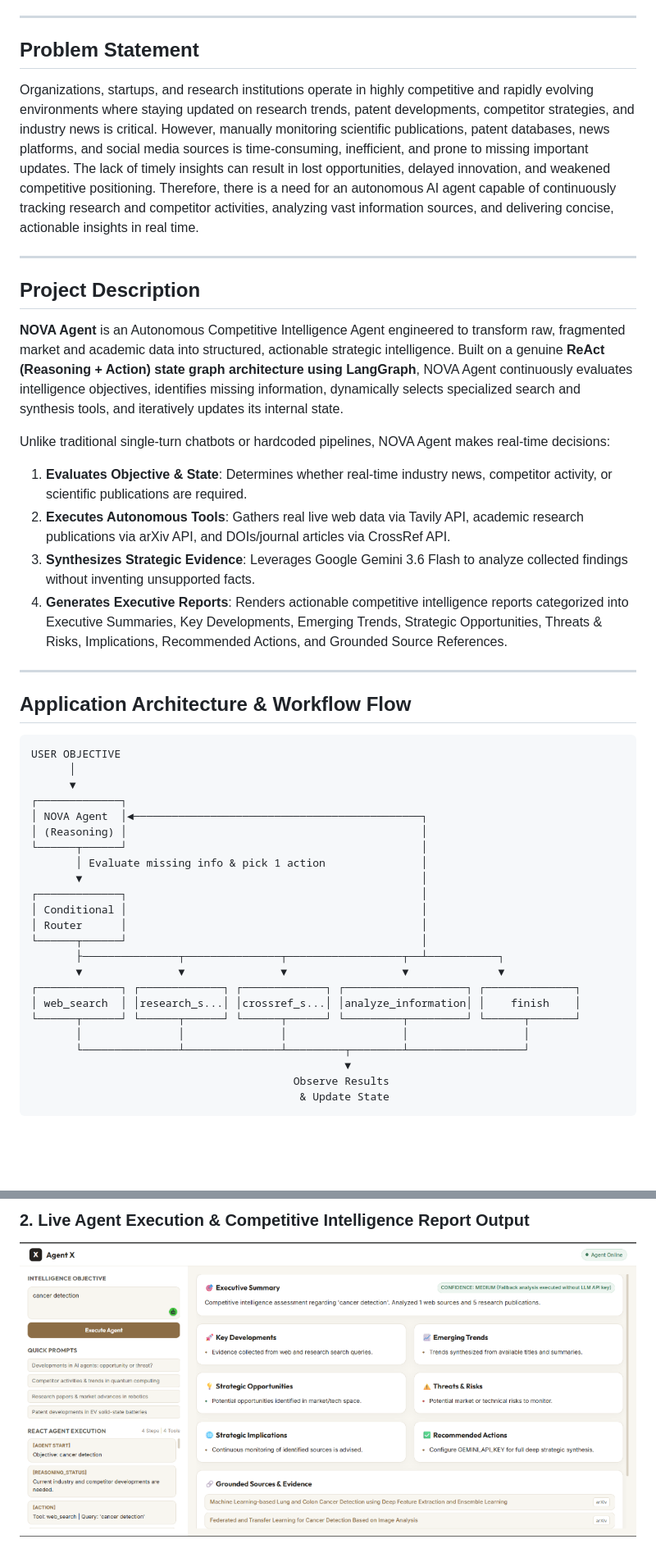
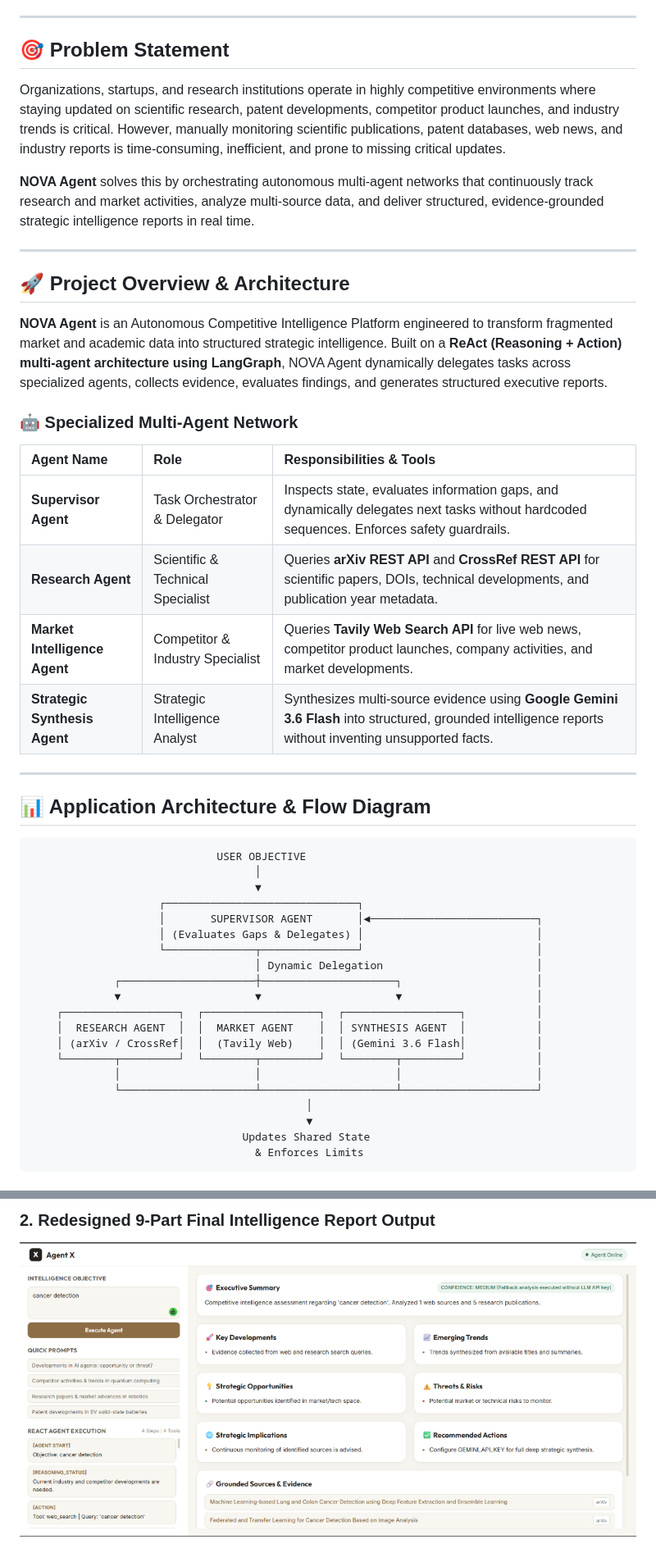
Before and after one commit to UtkarshaBhadakwade/NOVA_AGENTX24, a Markdown page: README.md, 2 parts joined by grey strips. Shown at 82% size. Drawn GitHub-style; blank space fills up the shorter version.

````diff
--- a/README.md
+++ b/README.md
@@ -9,48 +17,50 @@
 
 ---
 
-## Problem Statement
+## 🎯 Problem Statement
 
-Organizations, startups, and research institutions operate in highly competitive and rapidly evolving environments where staying updated on research trends, patent developments, competitor strategies, and industry news is critical. However, manually monitoring scientific publications, patent databases, news platforms, and social media sources is time-consuming, inefficient, and prone to missing important updates. The lack of timely insights can result in lost opportunities, delayed innovation, and weakened competitive positioning. Therefore, there is a need for an autonomous AI agent capable of continuously tracking research and competitor activities, analyzing vast information sources, and delivering concise, actionable insights in real time.
+Organizations, startups, and research institutions operate in highly competitive environments where staying updated on scientific research, patent developments, competitor product launches, and industry trends is critical. However, manually monitoring scientific publications, patent databases, web news, and industry reports is time-consuming, inefficient, and prone to missing critical updates.
+
+**NOVA Agent** solves this by orchestrating autonomous multi-agent networks that continuously track research and market activities, analyze multi-source data, and deliver structured, evidence-grounded strategic intelligence reports in real time.
 
 ---
 
-## Project Description
+## 🚀 Project Overview & Architecture
 
-**NOVA Agent** is an Autonomous Competitive Intelligence Agent engineered to transform raw, fragmented market and academic data into structured, actionable strategic intelligence. Built on a genuine **ReAct (Reasoning + Action) state graph architecture using LangGraph**, NOVA Agent continuously evaluates intelligence objectives, identifies missing information, dynamically selects specialized search and synthesis tools, and iteratively updates its internal state.
+**NOVA Agent** is an Autonomous Competitive Intelligence Platform engineered to transform fragmented market and academic data into structured strategic intelligence. Built on a **ReAct (Reasoning + Action) multi-agent architecture using LangGraph**, NOVA Agent dynamically delegates tasks across specialized agents, collects evidence, evaluates findings, and generates structured executive reports.
 
-Unlike traditional single-turn chatbots or hardcoded pipelines, NOVA Agent makes real-time decisions:
-1. **Evaluates Objective & State**: Determines whether real-time industry news, competitor activity, or scientific publications are required.
-2. **Executes Autonomous Tools**: Gathers real live web data via Tavily API, academic research publications via arXiv API, and DOIs/journal articles via CrossRef API.
-3. **Synthesizes Strategic Evidence**: Leverages Google Gemini 3.6 Flash to analyze collected findings without inventing unsupported facts.
-4. **Generates Executive Reports**: Renders actionable competitive intelligence reports categorized into Executive Summaries, Key Developments, Emerging Trends, Strategic Opportunities, Threats & Risks, Implications, Recommended Actions, and Grounded Source References.
+### 🤖 Specialized Multi-Agent Network
+
+| Agent Name | Role | Responsibilities & Tools |
+| :--- | :--- | :--- |
+| **Supervisor Agent** | Task Orchestrator & Delegator | Inspects state, evaluates information gaps, and dynamically delegates next tasks without hardcoded sequences. Enforces safety guardrails. |
+| **Research Agent** | Scientific & Technical Specialist | Queries **arXiv REST API** and **CrossRef REST API** for scientific papers, DOIs, technical developments, and publication year metadata. |
+| **Market Intelligence Agent** | Competitor & Industry Specialist | Queries **Tavily Web Search API** for live web news, competitor product launches, company activities, and market developments. |
+| **Strategic Synthesis Agent** | Strategic Intelligence Analyst | Synthesizes multi-source evidence using **Google Gemini 3.6 Flash** into structured, grounded intelligence reports without inventing unsupported facts. |
 
 ---
 
-## Application Architecture & Workflow Flow
+## 📊 Application Architecture & Flow Diagram
 
 ```
-USER OBJECTIVE
-      │
-      ▼
-┌─────────────┐
-│ NOVA Agent  │◄─────────────────────────────────────────────┐
-│ (Reasoning) │                                              │
-└──────┬──────┘                                              │
-       │ Evaluate missing info & pick 1 action               │
-       ▼                                                     │
-┌─────────────┐                                              │
-│ Conditional │                                              │
-│ Router      │                                              │
-└──────┬──────┘                                              │
-       ├───────────────┬───────────────┬──────────────────┬──┴───────────┐
-       ▼               ▼               ▼                  ▼              ▼
-┌─────────────┐ ┌─────────────┐ ┌─────────────┐ ┌───────────────────┐ ┌──────────────┐
-│ web_search  │ │research_s...│ │crossref_s...│ │analyze_information│ │    finish    │
-└──────┬──────┘ └──────┬──────┘ └──────┬──────┘ └─────────┬─────────┘ └──────┬───────┘
-       │               │               │                  │                  │
-       └───────────────┴───────────────┴─────────┬────────┴──────────────────┘
-                                                 ▼
-                                         Observe Results
-                                          & Update State
+                             USER OBJECTIVE
+                                   │
+                                   ▼
+                    ┌──────────────────────────────┐
+                    │       SUPERVISOR AGENT       │◄──────────────────────────┐
+                    │ (Evaluates Gaps & Delegates) │                           │
+                    └──────────────┬───────────────┘                           │
+                                   │ Dynamic Delegation                        │
+             ┌─────────────────────┼─────────────────────┐                     │
+             ▼                     ▼                     ▼                     │
+    ┌──────────────────┐  ┌──────────────────┐  ┌──────────────────┐           │
+    │  RESEARCH AGENT  │  │  MARKET AGENT    │  │ SYNTHESIS AGENT  │           │
+    │ (arXiv / CrossRef│  │  (Tavily Web)    │  │ (Gemini 3.6 Flash│           │
+    └────────┬─────────┘  └────────┬─────────┘  └────────┬─────────┘           │
+             │                     │                     │                     │
+             └─────────────────────┴─────────────────────┴─────────────────────┘
+                                           │
+                                           ▼
+                                 Updates Shared State
+                                   & Enforces Limits
 ```
@@ -160,3 +184,3 @@ Open your browser and visit:
 
-### 2. Live Agent Execution & Competitive Intelligence Report Output
-![NOVAagent Intelligence Report](docs/screenshots/dashboard_results.png)
+### 2. Redesigned 9-Part Final Intelligence Report Output
+![NOVA Agent Intelligence Report](docs/screenshots/dashboard_results.png)
````
Also changed, not shown: other parts of README.md (+74 -52 lines).
